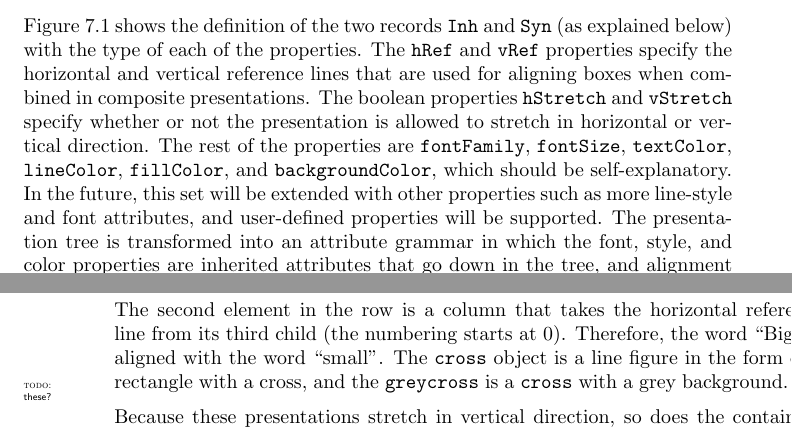
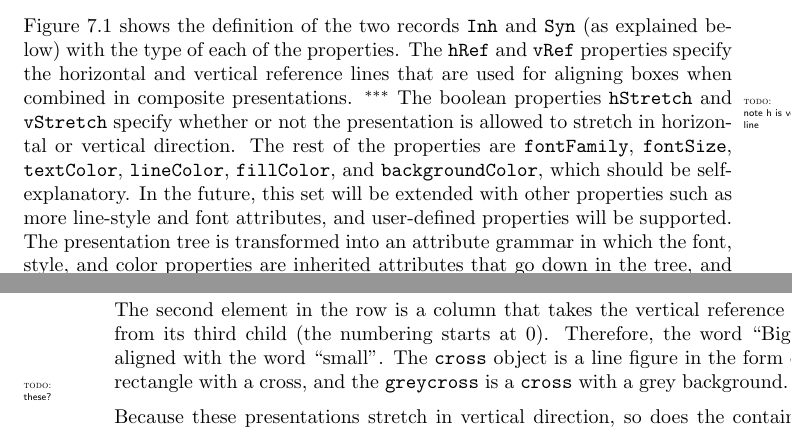
Before and after one commit to Oblosys/proxima-thesis, a LaTeX thesis (TexSources/Thesis.tex, which reads TexSources/Ch_Xprez.tex): two parts of pages 7 and 10 of 18, joined at a grey line, cut so that both start at the same text. Compiled offline with pdfLaTeX.

Commit message:
hRef and vRef are swapped
git-svn-id: svn://svn.oblomov.com/Proxima/thesis/trunk@498 ca55bdf3-f6e6-0310-b62a-ae6ec707ba67

```diff
--- a/TexSources/Ch_Xprez.tex
+++ b/TexSources/Ch_Xprez.tex
@@ -201,7 +201,7 @@ A presentation box (from now on called presentation) has a number of properties
 
 \toHere
 
-Figure~\ref{xprezproperties} shows the definition of the two records \texttt{Inh} and \texttt{Syn} (as explained below) with the type of each of the properties. The \texttt{hRef} and \texttt{vRef} properties specify the horizontal and vertical reference lines that are used for aligning boxes when combined in composite presentations. The boolean properties \texttt{hStretch} and \texttt{vStretch} specify whether or not the presentation is allowed to stretch in horizontal or vertical direction. The rest of the properties are \texttt{fontFamily}, \texttt{fontSize}, \texttt{textColor}, \texttt{lineColor}, \texttt{fillColor}, and \texttt{backgroundColor}, which should be self-explanatory. In the future, this set will be extended with other properties such as more line-style and font attributes, and user-defined properties will be supported. The presentation tree is transformed into an attribute grammar in which the font, style, and color properties are inherited attributes that go down in the tree, and alignment and stretch properties are synthesized attributes that go up in the tree. In the Haskell types, this division is visible in the fact that the properties are modeled using two records: \texttt{Inh} for inherited properties, and \texttt{Syn} for synthesized properties.
+Figure~\ref{xprezproperties} shows the definition of the two records \texttt{Inh} and \texttt{Syn} (as explained below) with the type of each of the properties. The \texttt{hRef} and \texttt{vRef} properties specify the horizontal and vertical reference lines that are used for aligning boxes when combined in composite presentations. \todo{note h is vertical line} The boolean properties \texttt{hStretch} and \texttt{vStretch} specify whether or not the presentation is allowed to stretch in horizontal or vertical direction. The rest of the properties are \texttt{fontFamily}, \texttt{fontSize}, \texttt{textColor}, \texttt{lineColor}, \texttt{fillColor}, and \texttt{backgroundColor}, which should be self-explanatory. In the future, this set will be extended with other properties such as more line-style and font attributes, and user-defined properties will be supported. The presentation tree is transformed into an attribute grammar in which the font, style, and color properties are inherited attributes that go down in the tree, and alignment and stretch properties are synthesized attributes that go up in the tree. In the Haskell types, this division is visible in the fact that the properties are modeled using two records: \texttt{Inh} for inherited properties, and \texttt{Syn} for synthesized properties.
 
 
 %
@@ -264,10 +264,10 @@ The code produces the following image (the dashed line has been added to show ho
 \epsfig{file=pics/eps/align.png.eps, width=1in}
 \end{center}
 
-The second element in the row is a column that takes the horizontal reference line from its third child (the numbering starts at 0). Therefore, the word ``Big'' is aligned with the word ``small''. The \texttt{cross} object is a line figure in the form of a rectangle with a cross, and the \texttt{greycross} is a \texttt{cross} with a grey background.
+The second element in the row is a column that takes the vertical reference line from its third child (the numbering starts at 0). Therefore, the word ``Big'' is aligned with the word ``small''. The \texttt{cross} object is a line figure in the form of a rectangle with a cross, and the \texttt{greycross} is a \texttt{cross} with a grey background.
  \todo{these?}
 
-Because these presentations stretch in vertical direction, so does the containing column. The two stretching objects above the reference object (\texttt{text "small"}) are each assigned equal amounts of the remaining space above the horizontal reference line, and likewise, the objects underneath the reference object are assigned the remaining space below the reference line. If, on the other hand, the reference object itself is allowed to stretch, then the total amount of available space is added and distributed equally over all stretching objects. In this case, there will no longer be any alignment of the reference object.
+Because these presentations stretch in vertical direction, so does the containing column. The two stretching objects above the reference object (\texttt{text "small"}) are each assigned equal amounts of the remaining space above the vertical reference line, and likewise, the objects underneath the reference object are assigned the remaining space below the reference line. If, on the other hand, the reference object itself is allowed to stretch, then the total amount of available space is added and distributed equally over all stretching objects. In this case, there will no longer be any alignment of the reference object.
 
 
 %
```
Also changed, not shown: TexSources/Ch_Xprez.tex (8 more changed lines).
